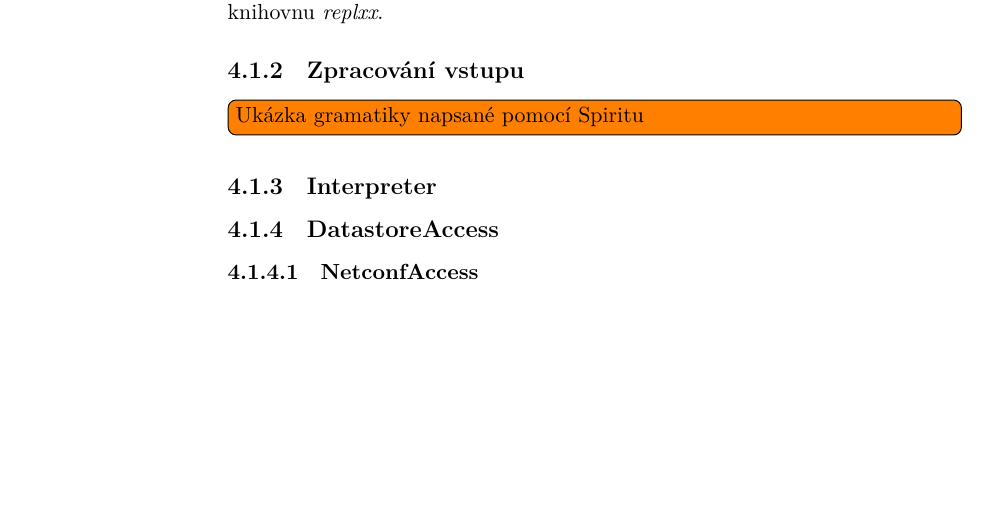
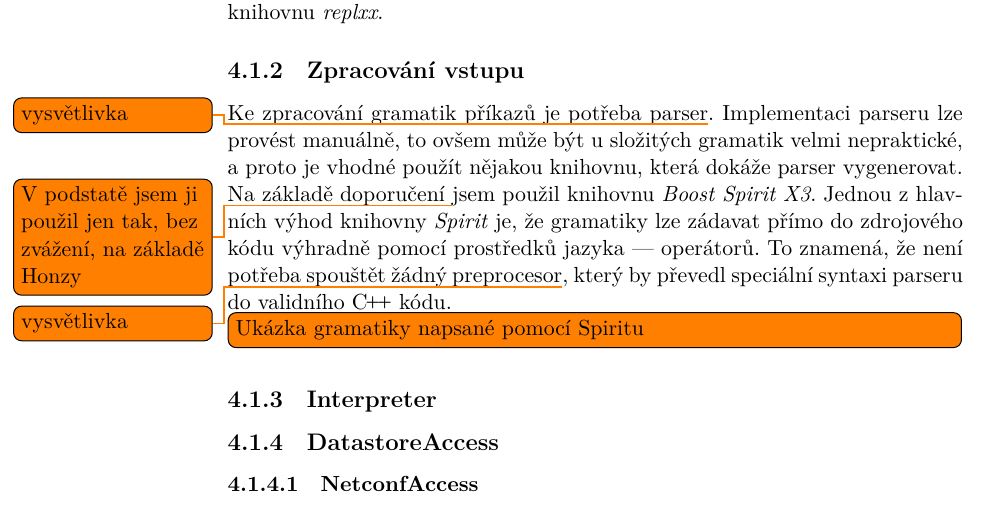
Before and after one commit to syyyr/kubervac-bakalarska, a LaTeX thesis (Sablona_BP_UTF-8.tex): part of page 26 of 35, cut so that both start at the same text, the shorter picture padded with empty space. Compiled offline with XeLaTeX; a missing bibliography style is replaced by a similar one.

Commit message:
Text: Začátek parseru

```diff
--- a/Sablona_BP_UTF-8.tex
+++ b/Sablona_BP_UTF-8.tex
@@ -102,6 +102,7 @@ Méně těžkotonážní variantou je knihovna \textit{linenoise}. Ta je oproti
 % TODO: intro o vstupu
 % TODO: ukázat gramatiky
 
+Ke zpracování gramatik příkazů je potřeba parser\todo{vysvětlivka}. Implementaci parseru lze provést manuálně, to ovšem může být u složitých gramatik velmi nepraktické, a proto je vhodné použít nějakou knihovnu, která dokáže parser vygenerovat. Na základě doporučení \todo{V podstatě jsem ji použil jen tak, bez zvážení, na základě Honzy} jsem použil knihovnu \textit{Boost Spirit X3}. Jednou z hlavních výhod knihovny \textit{Spirit} je, že gramatiky lze zádavat přímo do zdrojového kódu výhradně pomocí prostředků jazyka --- operátorů. To znamená, že není potřeba spouštět žádný preprocesor\todo{vysvětlivka}, který by převedl speciální syntaxi parseru do validního \Cpp{} kódu.
 \todo[inline]{Ukázka gramatiky napsané pomocí Spiritu}
 % TODO: dopsat gramatiky na základě datového modelu
 
```
